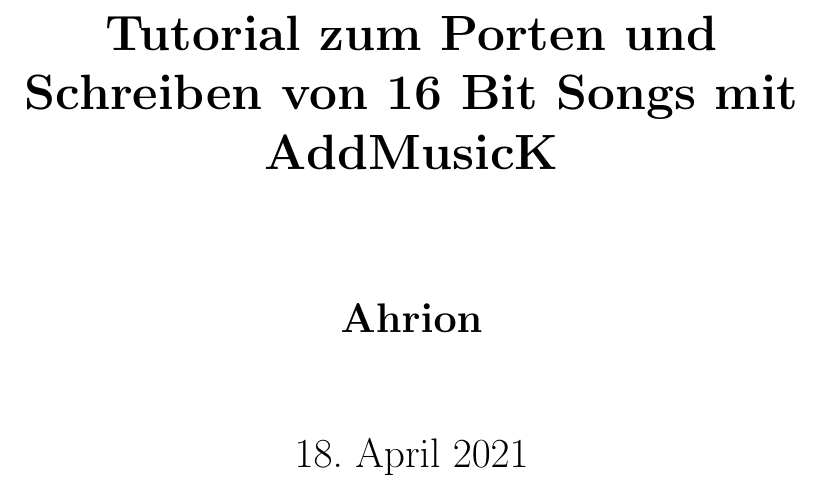
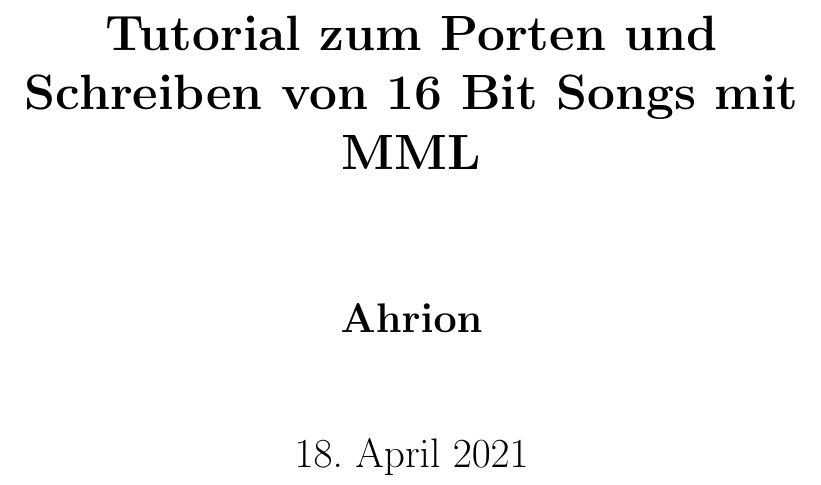
Before and after one commit to Ahrion/MML-Porting-Tutorial, a LaTeX document (main.tex, which reads titlepage.tex): part of page 2 of 33, cut so that both start at the same text. Compiled offline with pdfLaTeX.

Commit message:
Titlepage geändert PDF hinzugefügt

```diff
--- a/titlepage.tex
+++ b/titlepage.tex
@@ -3,7 +3,7 @@
         \vspace*{1cm}
 
         \Huge
-        \textbf{Tutorial zum Porten und Schreiben von 16 Bit Songs mit AddMusicK}
+        \textbf{Tutorial zum Porten und Schreiben von 16 Bit Songs mit MML}
 
         \vspace{0.5cm}
         \LARGE
```
Also changed, not shown: main.pdf (added).
